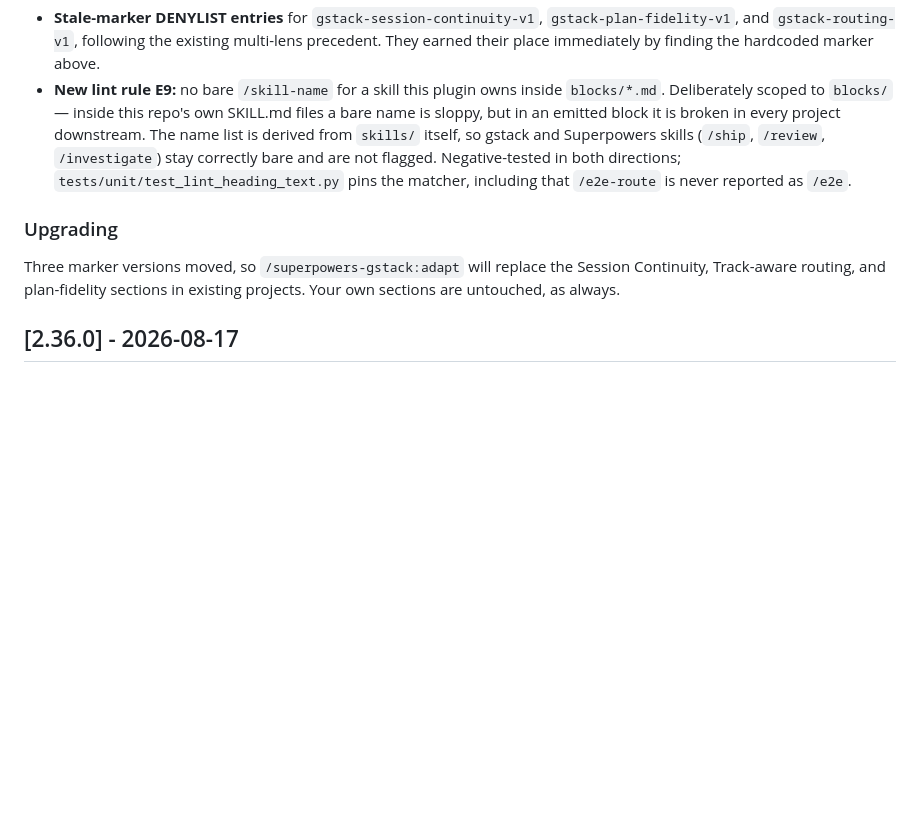
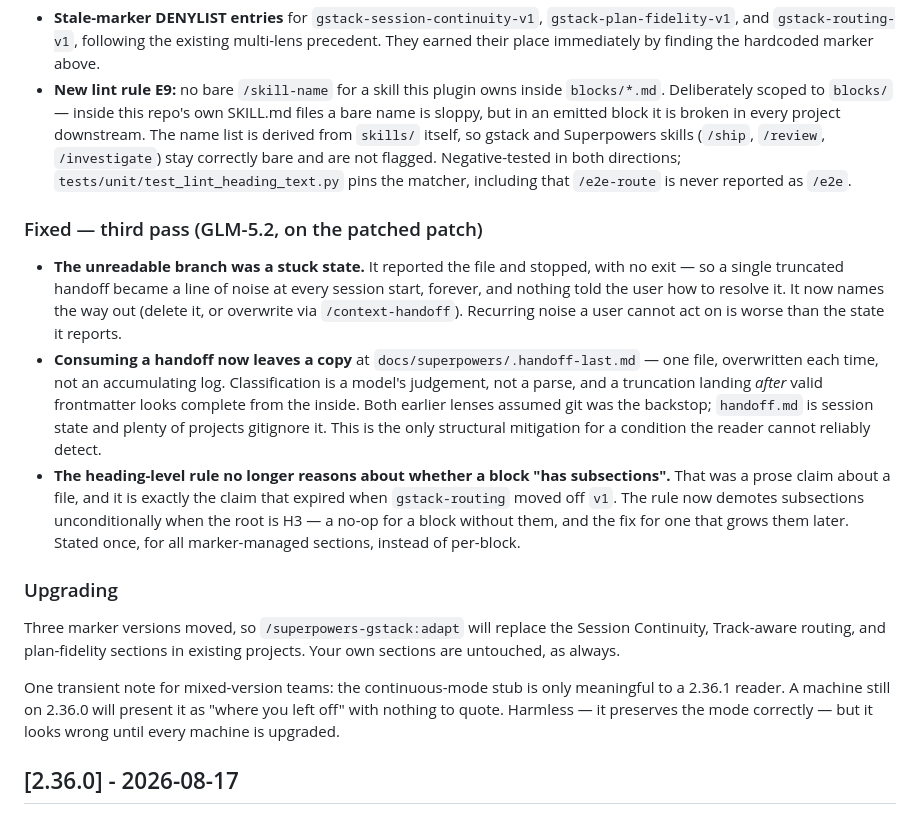
Before and after one commit to Paretofilm/superpowers-gstack, a Markdown page: CHANGELOG.md, the part around the change. Drawn GitHub-style; blank space fills up the shorter version.

Commit message:
fix(review): third-lens (GLM-5.2) stage-3 findings on 2.36.1
- The unreadable branch was a stuck state: it reported the file and stopped,
  with no exit, so one truncated handoff became a line of noise at every session
  start forever. It now names the way out (delete, or overwrite via
  /context-handoff). Recurring noise a user cannot act on is worse than the
  state it reports.

- Consuming a handoff now copies it to docs/superpowers/.handoff-last.md first.
  Classification is a model's judgement, not a parse, and a truncation landing
  AFTER valid frontmatter looks complete from the inside. Both earlier lenses
  assumed git was the backstop; handoff.md is session state and plenty of
  projects gitignore it.

  DOWNSCOPED from GLM's proposal: it asked for a timestamped sidecar per consume,
  "never auto-cleaned" — unbounded litter in every project forever. One file,
  overwritten, captures the recoverability without the pile.

- The heading-level rule no longer reasons about whether a block "has
  subsections". That was a prose claim about a file, and it is the same claim
  that expired when gstack-routing moved off v1. Demote is now unconditional
  when the root is H3 — no-op without subsections, fix with them — and stated
  once for all marker-managed sections instead of per-block.

  TAKEN IN THE GENERALIZED FORM: GLM offered a lint asserting the block has no
  H3, or generalizing the rule. The lint enforces an invariant that does not
  need to exist; generalizing removes it.

- Mixed-version note in CHANGELOG: a 2.36.0 reader presents the continuous stub
  as "where you left off" with nothing to quote. Non-destructive (it preserves
  mode correctly), transient, documentation-only.

Marker stays v3 — v2 was never released, so no project migrates from it.

lint 0 errors, 153 pytest, 142 bun, 2/2 integration.
Third-lens cost: $0.024.

Co-Authored-By: Claude Opus 5 (1M context) <noreply@anthropic.com>

```diff
--- a/CHANGELOG.md
+++ b/CHANGELOG.md
@@ -104,10 +104,35 @@ three defects the three review lenses had not.
   `tests/unit/test_lint_heading_text.py` pins the matcher, including that
   `/e2e-route` is never reported as `/e2e`.
 
+### Fixed — third pass (GLM-5.2, on the patched patch)
+- **The unreadable branch was a stuck state.** It reported the file and stopped,
+  with no exit — so a single truncated handoff became a line of noise at every
+  session start, forever, and nothing told the user how to resolve it. It now
+  names the way out (delete it, or overwrite via `/context-handoff`). Recurring
+  noise a user cannot act on is worse than the state it reports.
+- **Consuming a handoff now leaves a copy** at `docs/superpowers/.handoff-last.md`
+  — one file, overwritten each time, not an accumulating log. Classification is a
+  model's judgement, not a parse, and a truncation landing *after* valid
+  frontmatter looks complete from the inside. Both earlier lenses assumed git was
+  the backstop; `handoff.md` is session state and plenty of projects gitignore it.
+  This is the only structural mitigation for a condition the reader cannot
+  reliably detect.
+- **The heading-level rule no longer reasons about whether a block "has
+  subsections".** That was a prose claim about a file, and it is exactly the claim
+  that expired when `gstack-routing` moved off `v1`. The rule now demotes
+  subsections unconditionally when the root is H3 — a no-op for a block without
+  them, and the fix for one that grows them later. Stated once, for all
+  marker-managed sections, instead of per-block.
+
 ### Upgrading
 Three marker versions moved, so `/superpowers-gstack:adapt` will replace the
 Session Continuity, Track-aware routing, and plan-fidelity sections in existing
 projects. Your own sections are untouched, as always.
+
+One transient note for mixed-version teams: the continuous-mode stub is only
+meaningful to a 2.36.1 reader. A machine still on 2.36.0 will present it as
+"where you left off" with nothing to quote. Harmless — it preserves the mode
+correctly — but it looks wrong until every machine is upgraded.
 
 ## [2.36.0] - 2026-08-17
 
```
Also changed, not shown: skills/adapt/SKILL.md (+1 -1 lines), 1 other file.
